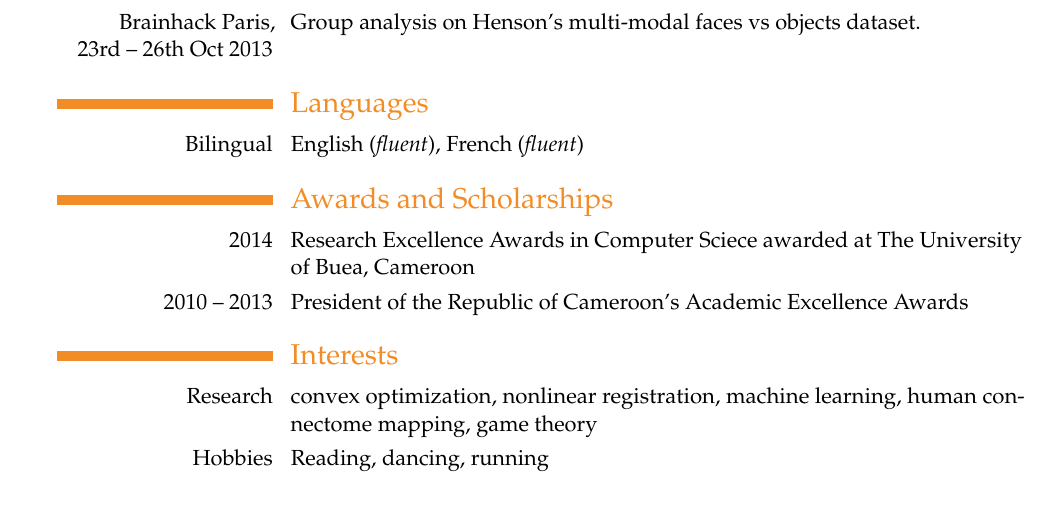
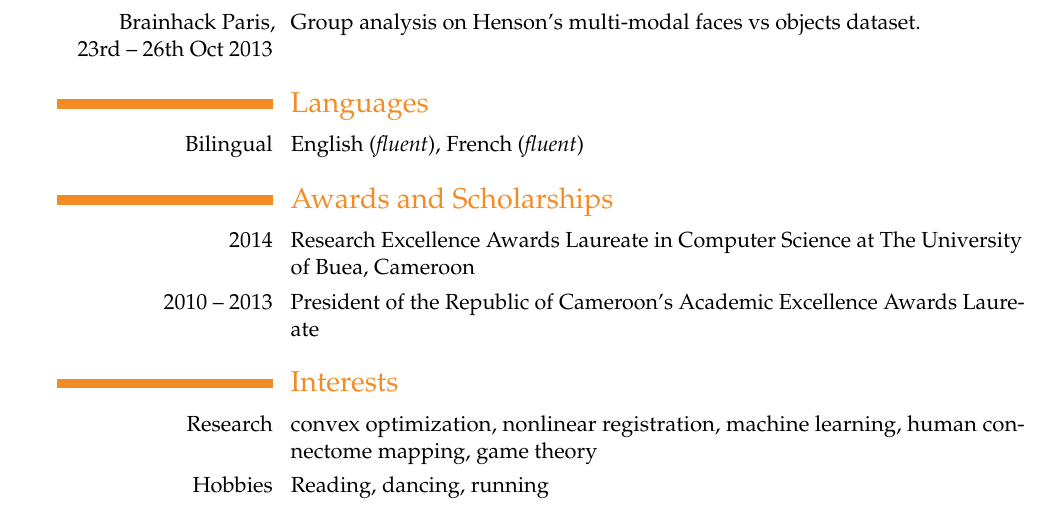
Before and after one commit to ebenezergraham/Resume, a LaTeX CV (Resume.tex): part of page 2 of 2, cut so that both start at the same text. Compiled offline with pdfLaTeX.

Commit message:
Adjust the Awards Section

```diff
--- a/Resume.tex
+++ b/Resume.tex
@@ -106,8 +106,8 @@ feature-screening''}, Stanfod, USA}
 \cvline{Bilingual}{English (\textit{fluent}), French (\textit{fluent})}
 
 \section{Awards and Scholarships}
-\cvitem{2014}{Research Excellence Awards in Computer Sciece awarded at The University of Buea, Cameroon}
-\cvitem{2010 -- 2013}{President of the Republic of Cameroon's Academic Excellence Awards}
+\cvitem{2014}{Research Excellence Awards Laureate in Computer Science at The University of Buea, Cameroon}
+\cvitem{2010 -- 2013}{President of the Republic of Cameroon's Academic Excellence Awards Laureate}
 
 \section{Interests}
 \cvline{Research}{convex optimization, nonlinear registration, machine
```
Also changed, not shown: Resume.pdf, 1 other file.
